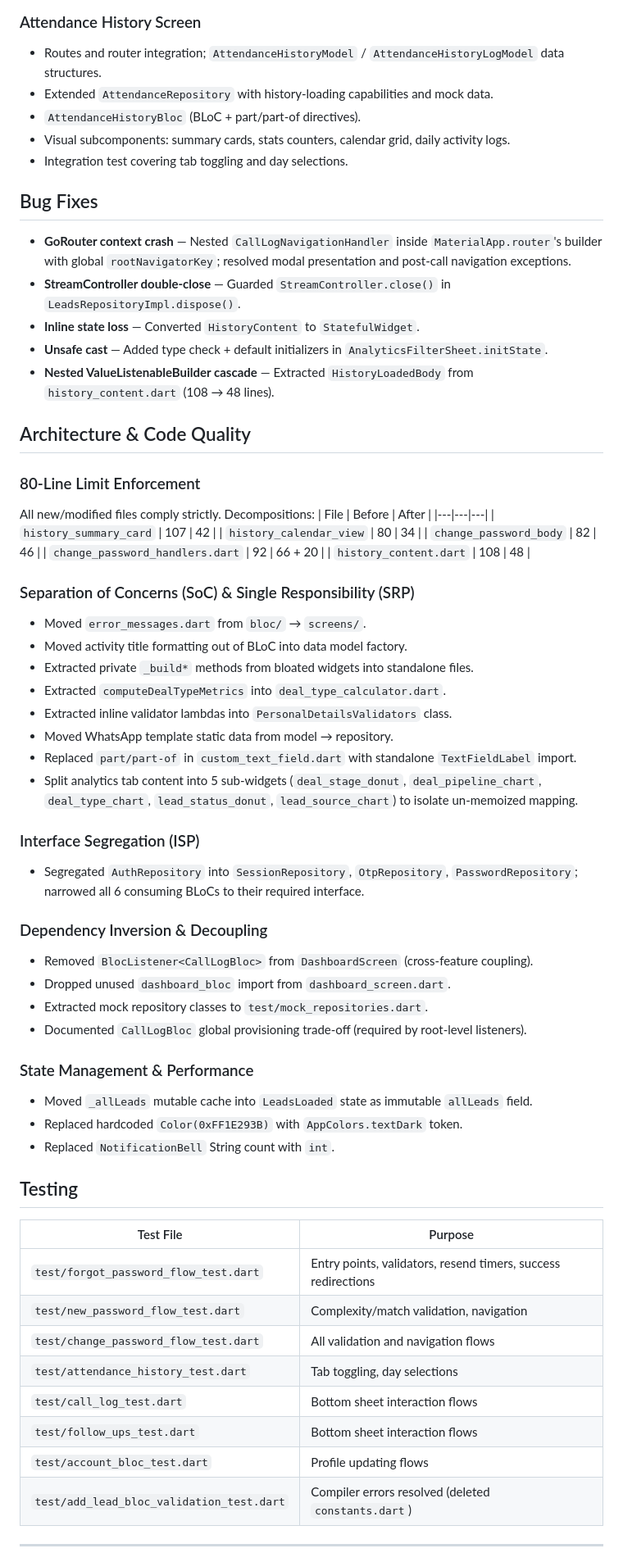
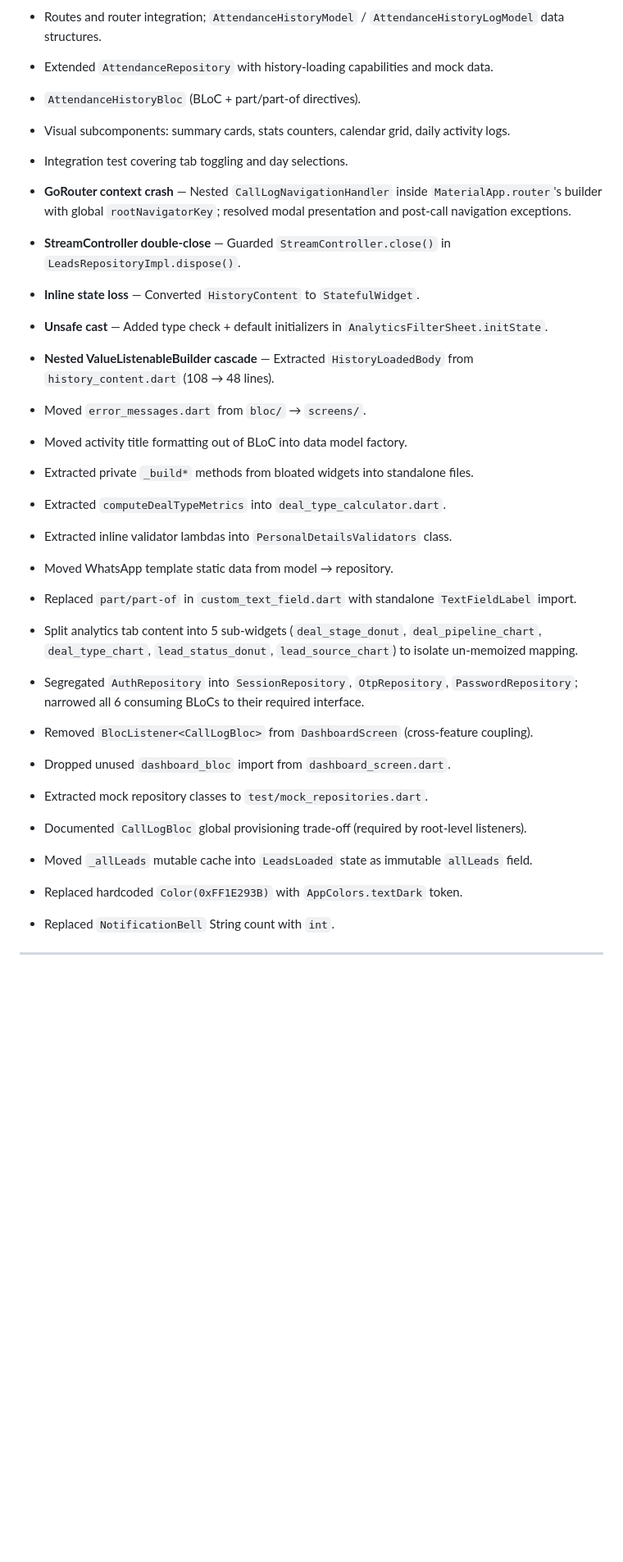
Before and after one commit to Adist-Branding-C/crm_agent_app, a Markdown page: new_updates.md, the part around one of its changes. Shown at 82% size. Drawn GitHub-style; blank space fills up the shorter version.

```diff
--- a/new_updates.md
+++ b/new_updates.md
@@ -46,26 +46,12 @@
 - Visual subcomponents: summary cards, stats counters, calendar grid, daily activity logs.
 - Integration test covering tab toggling and day selections.
 
-## Bug Fixes
 - **GoRouter context crash** — Nested `CallLogNavigationHandler` inside `MaterialApp.router`'s builder with global `rootNavigatorKey`; resolved modal presentation and post-call navigation exceptions.
 - **StreamController double-close** — Guarded `StreamController.close()` in `LeadsRepositoryImpl.dispose()`.
 - **Inline state loss** — Converted `HistoryContent` to `StatefulWidget`.
 - **Unsafe cast** — Added type check + default initializers in `AnalyticsFilterSheet.initState`.
 - **Nested ValueListenableBuilder cascade** — Extracted `HistoryLoadedBody` from `history_content.dart` (108 → 48 lines).
 
-## Architecture & Code Quality
-
-### 80-Line Limit Enforcement
-All new/modified files comply strictly. Decompositions:
-| File | Before | After |
-|---|---|---|
-| `history_summary_card` | 107 | 42 |
-| `history_calendar_view` | 80 | 34 |
-| `change_password_body` | 82 | 46 |
-| `change_password_handlers.dart` | 92 | 66 + 20 |
-| `history_content.dart` | 108 | 48 |
-
-### Separation of Concerns (SoC) & Single Responsibility (SRP)
 - Moved `error_messages.dart` from `bloc/` → `screens/`.
 - Moved activity title formatting out of BLoC into data model factory.
 - Extracted private `_build*` methods from bloated widgets into standalone files.
@@ -75,32 +61,15 @@ All new/modified files comply strictly. Decompositions:
 - Replaced `part/part-of` in `custom_text_field.dart` with standalone `TextFieldLabel` import.
 - Split analytics tab content into 5 sub-widgets (`deal_stage_donut`, `deal_pipeline_chart`, `deal_type_chart`, `lead_status_donut`, `lead_source_chart`) to isolate un-memoized mapping.
 
-### Interface Segregation (ISP)
 - Segregated `AuthRepository` into `SessionRepository`, `OtpRepository`, `PasswordRepository`; narrowed all 6 consuming BLoCs to their required interface.
 
-### Dependency Inversion & Decoupling
 - Removed `BlocListener<CallLogBloc>` from `DashboardScreen` (cross-feature coupling).
 - Dropped unused `dashboard_bloc` import from `dashboard_screen.dart`.
 - Extracted mock repository classes to `test/mock_repositories.dart`.
 - Documented `CallLogBloc` global provisioning trade-off (required by root-level listeners).
-
-### State Management & Performance
 - Moved `_allLeads` mutable cache into `LeadsLoaded` state as immutable `allLeads` field.
 - Replaced hardcoded `Color(0xFF1E293B)` with `AppColors.textDark` token.
 - Replaced `NotificationBell` String count with `int`.
 
-## Testing
-
-| Test File | Purpose |
-|---|---|
-| `test/forgot_password_flow_test.dart` | Entry points, validators, resend timers, success redirections |
-| `test/new_password_flow_test.dart` | Complexity/match validation, navigation |
-| `test/change_password_flow_test.dart` | All validation and navigation flows |
-| `test/attendance_history_test.dart` | Tab toggling, day selections |
-| `test/call_log_test.dart` | Bottom sheet interaction flows |
-| `test/follow_ups_test.dart` | Bottom sheet interaction flows |
-| `test/account_bloc_test.dart` | Profile updating flows |
-| `test/add_lead_bloc_validation_test.dart` | Compiler errors resolved (deleted `constants.dart`) |
-
 ---
 
```
Also changed, not shown: other parts of new_updates.md (+1 -1 lines).
